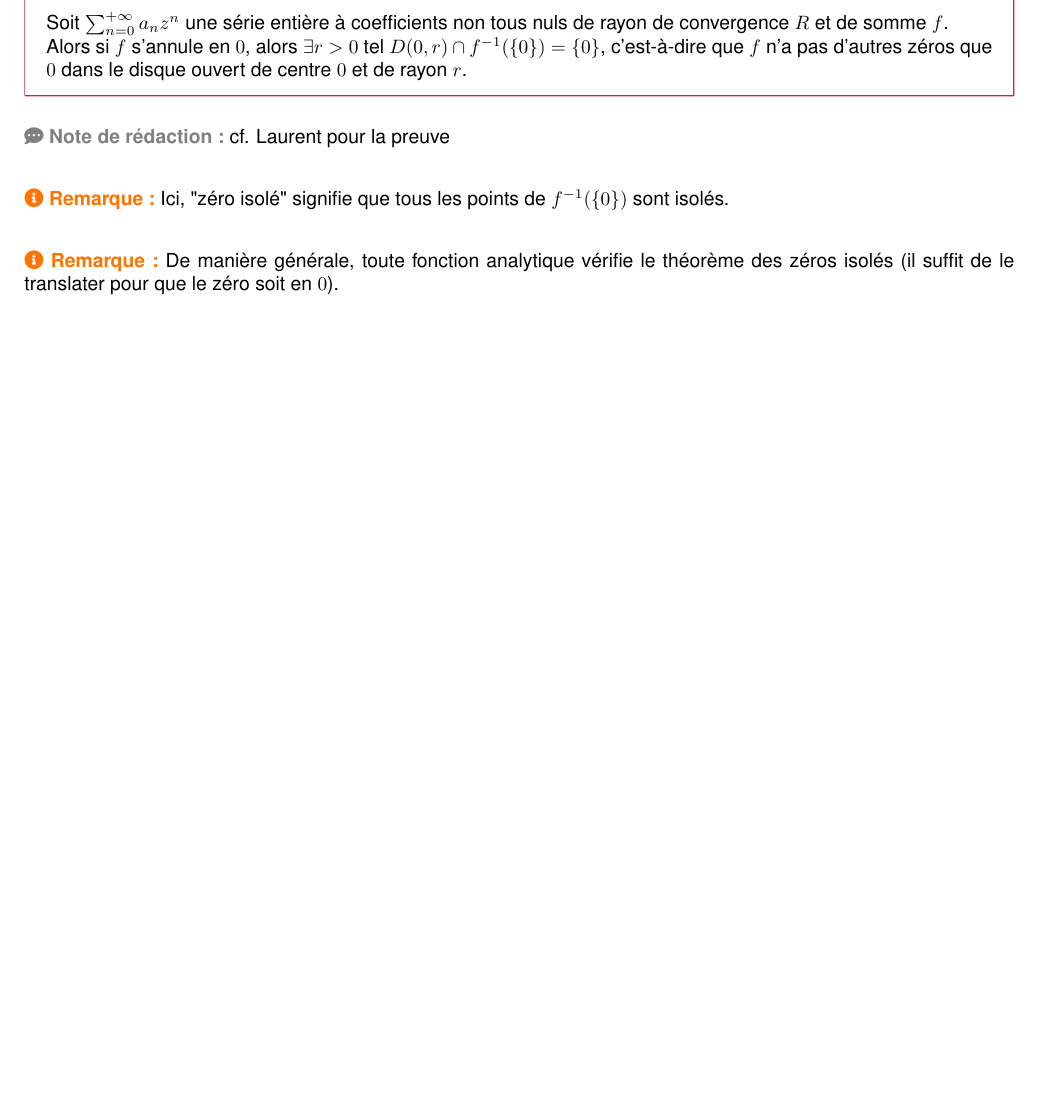
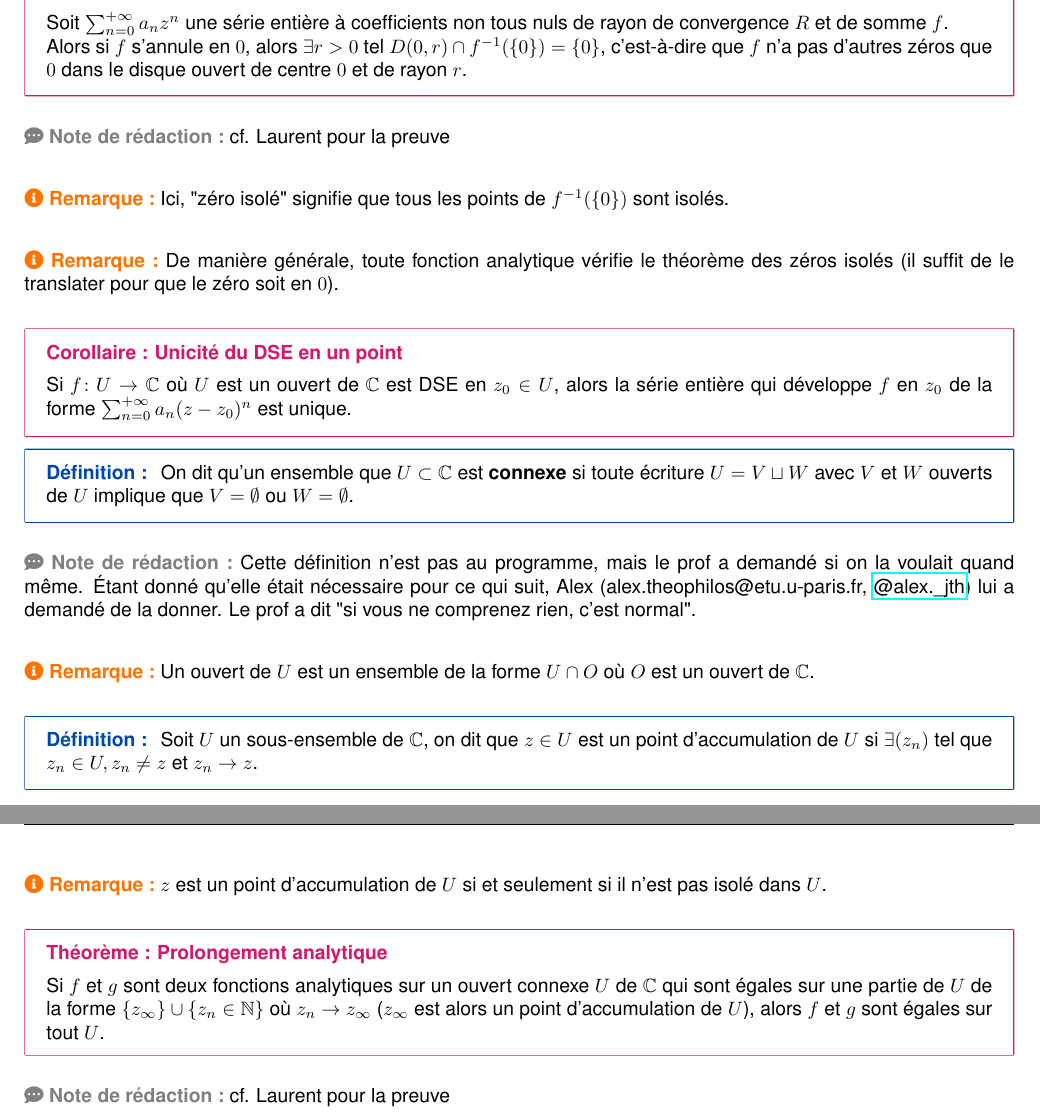
Before and after one commit to ewenrdo/Math-Lesson-Maker, a LaTeX document (lessons/dl2_lmath_info/asf4/chap5/chap5.tex): part of page 5 of 6 before the commit and two parts of pages 5 and 6 of 7 after it, the two joined at a grey line, cut so that both start at the same text, the shorter picture padded with empty space. Compiled offline with pdfLaTeX; a missing font is replaced by an installed copy or a similar font.

Commit message:
Ajout de définitions et théorèmes sur l'unicité du DSE, la connexité et les points d'accumulation dans le chapitre 5.

```diff
--- a/lessons/dl2_lmath_info/asf4/chap5/chap5.tex
+++ b/lessons/dl2_lmath_info/asf4/chap5/chap5.tex
@@ -266,6 +266,26 @@ Si $(a_n r^n)$ est non bornée alors $R \leq r$
 
 \remark{De manière générale, toute fonction analytique vérifie le théorème des zéros isolés (il suffit de le translater pour que le zéro soit en $0$).}
 
+\theorem{Corollaire}{Unicité du DSE en un point}{false}{
+    Si $f \colon U \to \mathbb{C}$ où $U$ est un ouvert de $\mathbb{C}$ est DSE en $z_0 \in U$, alors la série entière qui développe $f$ en $z_0$ de la forme $\sum_{n=0}^{+\infty} a_n (z-z_0)^n$ est unique.
+}
+
+\definition{
+    On dit qu'un ensemble que $U \subset \mathbb{C}$ est \textbf{connexe} si toute écriture $U = V \sqcup W$ avec $V$ et $W$ ouverts de $U$ implique que $V = \emptyset$ ou $W = \emptyset$.
+}
+\ndlr{Cette définition n'est pas au programme, mais le prof a demandé si on la voulait quand même. Étant donné qu'elle était nécessaire pour ce qui suit, Alex (alex.theophilos@etu.u-paris.fr, \href{https://instagram.com/alex.\_jth}{@alex.\_jth}) lui a demandé de la donner. Le prof a dit "si vous ne comprenez rien, c'est normal".}
+\remark{Un ouvert de $U$ est un ensemble de la forme $U \cap O$ où $O$ est un ouvert de $\mathbb{C}$.}
+
+\definition{
+    Soit $U$ un sous-ensemble de $\mathbb{C}$, on dit que $z \in U$ est un point d'accumulation de $U$ si $\exists (z_n)$ tel que $z_n \in U, z_n \neq z$ et $z_n \to z$.
+}
+
+\remark{$z$ est un point d'accumulation de $U$ si et seulement si il n'est pas isolé dans $U$.}
+
+\theorem{Théorème}{Prolongement analytique}{false}{
+    Si $f$ et $g$ sont deux fonctions analytiques sur un ouvert connexe $U$ de $\mathbb{C}$ qui sont égales sur une partie de $U$ de la forme $\{ z_{\infty} \} \cup \{z_n \in \mathbb{N}\}$ où $z_n \to z_{\infty}$ ($z_{\infty}$ est alors un point d'accumulation de $U$), alors $f$ et $g$ sont égales sur tout $U$.
+}
+\ndlr{cf. Laurent pour la preuve}
 
 \newpage
 \tableofcontents
```
Also changed, not shown: lessons/dl2_lmath_info/asf4/chap5/chap5.pdf.
